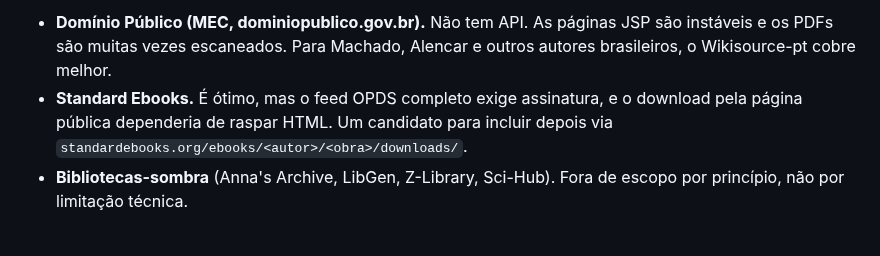
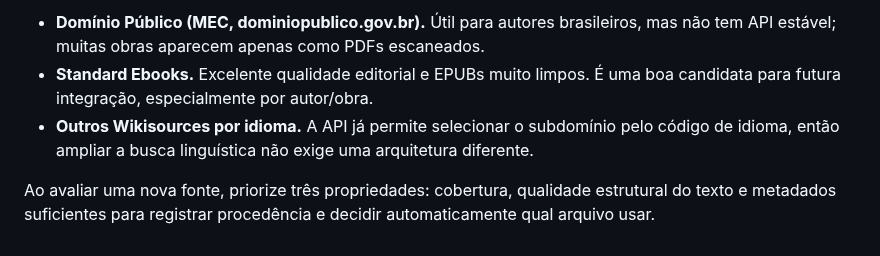
Before and after one commit to franklinbaldo/skills, a Markdown page: acervo-livros/references/fontes.md, the part around one of its changes. Drawn GitHub-style.

```diff
--- a/acervo-livros/references/fontes.md
+++ b/acervo-livros/references/fontes.md
@@ -64,9 +74,10 @@ no início e pode ter erros e cabeçalhos de página no meio do texto.
 
-- **Domínio Público (MEC, dominiopublico.gov.br).** Não tem API. As páginas JSP são
-  instáveis e os PDFs são muitas vezes escaneados. Para Machado, Alencar e outros autores
-  brasileiros, o Wikisource-pt cobre melhor.
-- **Standard Ebooks.** É ótimo, mas o feed OPDS completo exige assinatura, e o download
-  pela página pública dependeria de raspar HTML. Um candidato para incluir depois via
-  `standardebooks.org/ebooks/<autor>/<obra>/downloads/`.
-- **Bibliotecas-sombra** (Anna's Archive, LibGen, Z-Library, Sci-Hub). Fora de escopo por
-  princípio, não por limitação técnica.
+- **Domínio Público (MEC, dominiopublico.gov.br).** Útil para autores brasileiros, mas não tem
+  API estável; muitas obras aparecem apenas como PDFs escaneados.
+- **Standard Ebooks.** Excelente qualidade editorial e EPUBs muito limpos. É uma boa candidata
+  para futura integração, especialmente por autor/obra.
+- **Outros Wikisources por idioma.** A API já permite selecionar o subdomínio pelo código de idioma,
+  então ampliar a busca linguística não exige uma arquitetura diferente.
+
+Ao avaliar uma nova fonte, priorize três propriedades: cobertura, qualidade estrutural do texto e
+metadados suficientes para registrar procedência e decidir automaticamente qual arquivo usar.
```
Also changed, not shown: other parts of acervo-livros/references/fontes.md (+37 -27 lines).
